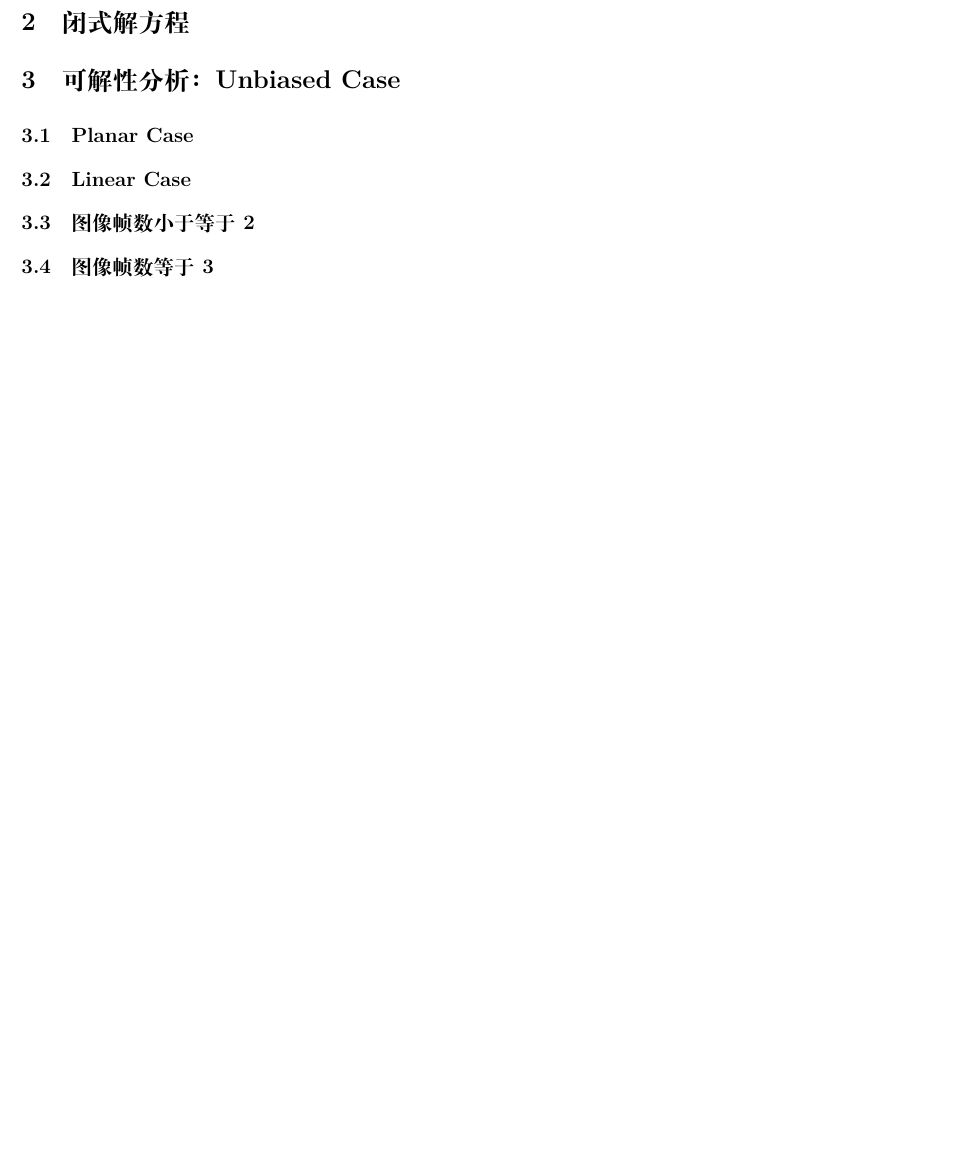
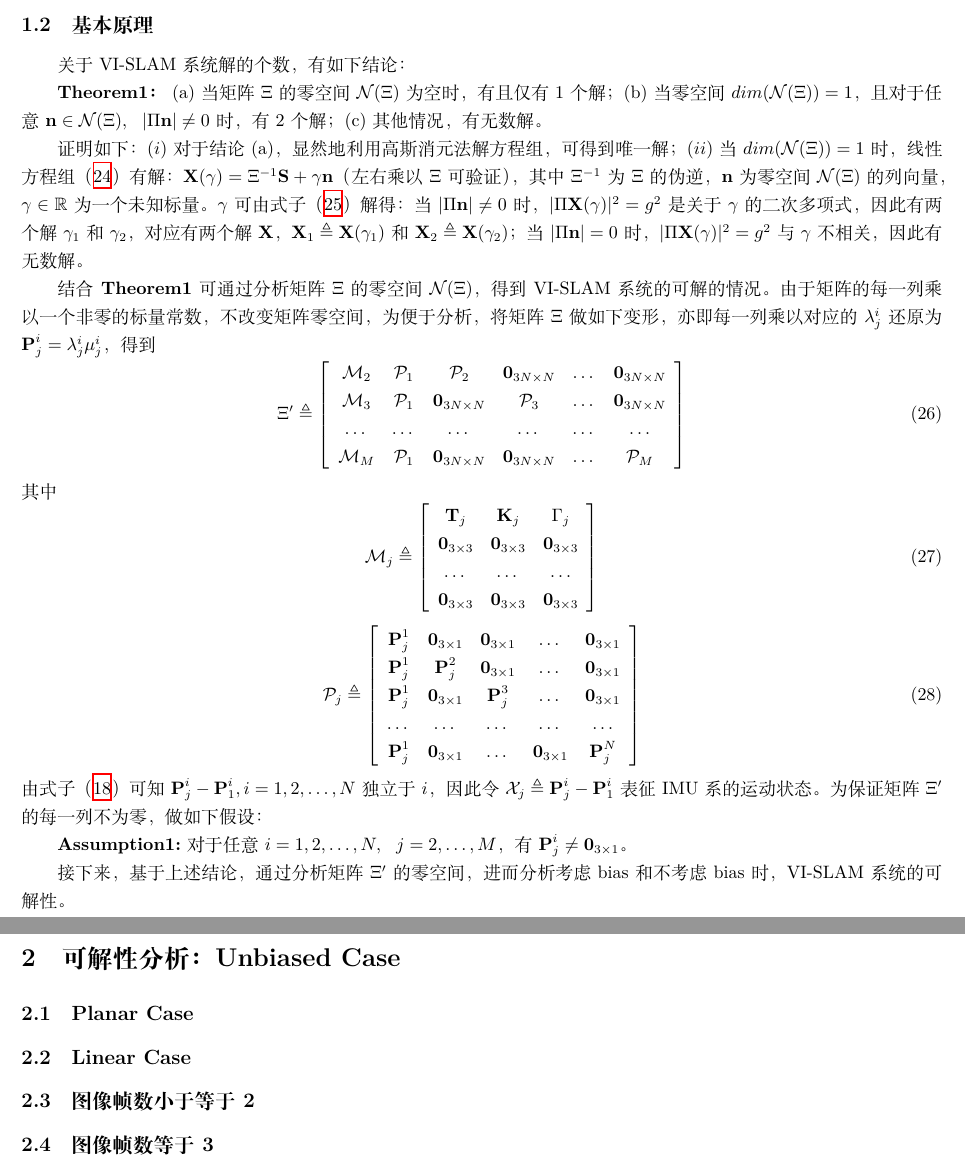
Before and after one commit to zhangqian104/Files, a LaTeX document (VI-SLAM resolvability/VI-SLAM Resolvability.tex): part of page 5 of 5 before the commit and two parts of pages 5 and 6 of 6 after it, the two joined at a grey line, cut at the place of the change, the shorter picture padded with empty space. Compiled offline with XeLaTeX.

Commit message:
resolvability modified on 20200312_22:10

```diff
--- a/VI-SLAM resolvability/VI-SLAM Resolvability.tex
+++ b/VI-SLAM resolvability/VI-SLAM Resolvability.tex
@@ -310,6 +312,56 @@ IMU测量相关积分变量，
 
+\subsection{基本原理}
+关于VI-SLAM系统解的个数，有如下结论：
+\par
+\textbf{Theorem1：} (a)当矩阵$\Xi$的零空间$\mathcal{N}(\Xi)$为空时，有且仅有1个解；
+(b)当零空间$dim(\mathcal{N}(\Xi))=1$，且对于任意$\textbf{n}\in\mathcal{N}(\Xi),\ \ |\Pi\textbf{n}|\not=0$时，
+有2个解；(c)其他情况，有无数解。
+\par
+证明如下：$(\romannumeral1)$对于结论(a)，显然地利用高斯消元法解方程组，可得到唯一解；$(\romannumeral2)$当$dim(\mathcal{N}(\Xi))=1$时，
+线性方程组（\ref{eqs:geometryRelation6}）有解：$\textbf{X}(\gamma)=\Xi^{-1}\textbf{S}+\gamma\textbf{n}$（左右乘以$\Xi$可验证），
+其中$\Xi^{-1}$为$\Xi$的伪逆，$\textbf{n}$为零空间$\mathcal{N}(\Xi)$的列向量，$\gamma\in\mathbb{R}$为一个未知标量。
+$\gamma$可由式子（\ref{eqs:geometryRelation7}）解得：当$|\Pi\textbf{n}|\not=0$时，$|\Pi\textbf{X}(\gamma)|^2=g^2$
+是关于$\gamma$的二次多项式，因此有两个解$\gamma_1$和$\gamma_2$，对应有两个解$\textbf{X}$，$\textbf{X}_1\triangleq \textbf{X}(\gamma_1)$
+和$\textbf{X}_2\triangleq \textbf{X}(\gamma_2)$；当$|\Pi\textbf{n}|=0$时，$|\Pi\textbf{X}(\gamma)|^2=g^2$与$\gamma$不相关，因此有无数解。
 
-\section{闭式解方程}
+\par
+结合\textbf{Theorem1}可通过分析矩阵$\Xi$的零空间$\mathcal{N}(\Xi)$，得到VI-SLAM系统的可解的情况。
+由于矩阵的每一列乘以一个非零的标量常数，不改变矩阵零空间，为便于分析，将矩阵$\Xi$做如下变形，
+亦即每一列乘以对应的$\lambda_j^i$还原为$\textbf{P}_j^i=\lambda_j^i\mathbf{\mu}_j^i$，得到
+\begin{equation}
+    \Xi'\triangleq \left[\begin{array}{cccccc}
+        \mathcal{M}_2&\mathcal{P}_1&\mathcal{P}_2&\textbf{0}_{3N\times N}&\dots&\textbf{0}_{3N\times N}\\
+        \mathcal{M}_3&\mathcal{P}_1&\textbf{0}_{3N\times N}&\mathcal{P}_3&\dots&\textbf{0}_{3N\times N}\\
+        \dots&\dots&\dots&\dots&\dots&\dots\\
+        \mathcal{M}_M&\mathcal{P}_1&\textbf{0}_{3N\times N}&\textbf{0}_{3N\times N}&\dots&\mathcal{P}_M
+    \end{array}\right]
+\end{equation}
+其中
+\begin{equation}
+    \mathcal{M}_j\triangleq \left[\begin{array}{ccc}
+        \textbf{T}_j&\textbf{K}_j&\Gamma_j\\
+        \textbf{0}_{3\times 3}&\textbf{0}_{3\times 3}&\textbf{0}_{3\times 3}\\
+        \dots&\dots&\dots\\
+        \textbf{0}_{3\times 3}&\textbf{0}_{3\times 3}&\textbf{0}_{3\times 3}
+    \end{array}\right]
+\end{equation}
+\begin{equation}
+    \mathcal{P}_j\triangleq \left[\begin{array}{ccccc}
+        \textbf{P}_j^1&\textbf{0}_{3\times 1}&\textbf{0}_{3\times 1}&\dots&\textbf{0}_{3\times 1}\\
+        \textbf{P}_j^1&\textbf{P}_j^2&\textbf{0}_{3\times 1}&\dots&\textbf{0}_{3\times 1}\\
+        \textbf{P}_j^1&\textbf{0}_{3\times 1}&\textbf{P}_j^3&\dots&\textbf{0}_{3\times 1}\\
+        \dots&\dots&\dots&\dots&\dots\\
+        \textbf{P}_j^1&\textbf{0}_{3\times 1}&\dots&\textbf{0}_{3\times 1}&\textbf{P}_j^N
+    \end{array}\right]
+\end{equation}
+由式子（\ref{eqs:geometryRelation4}）可知$\textbf{P}_j^i-\textbf{P}_1^i,i=1,2,\dots,N$独立于$i$，
+因此令$\mathcal{X}_j\triangleq \textbf{P}_j^i-\textbf{P}_1^i$表征IMU系的运动状态。
+为保证矩阵$\Xi'$的每一列不为零，做如下假设：
+\par
+\textbf{Assumption1:}对于任意$i=1,2,\dots,N,\ \ j=2,\dots,M$，有$\textbf{P}_j^i\not=\textbf{0}_{3\times 1}$。
+
+\par
+接下来，基于上述结论，通过分析矩阵$\Xi'$的零空间，进而分析考虑bias和不考虑bias时，VI-SLAM系统的可解性。
 
 \section{可解性分析：Unbiased Case}
 \subsection{Planar Case}
```
Also changed, not shown: VI-SLAM resolvability/VI-SLAM Resolvability.pdf, VI-SLAM resolvability/VI-SLAM Resolvability.tex (4 more changed lines), 5 other files.
